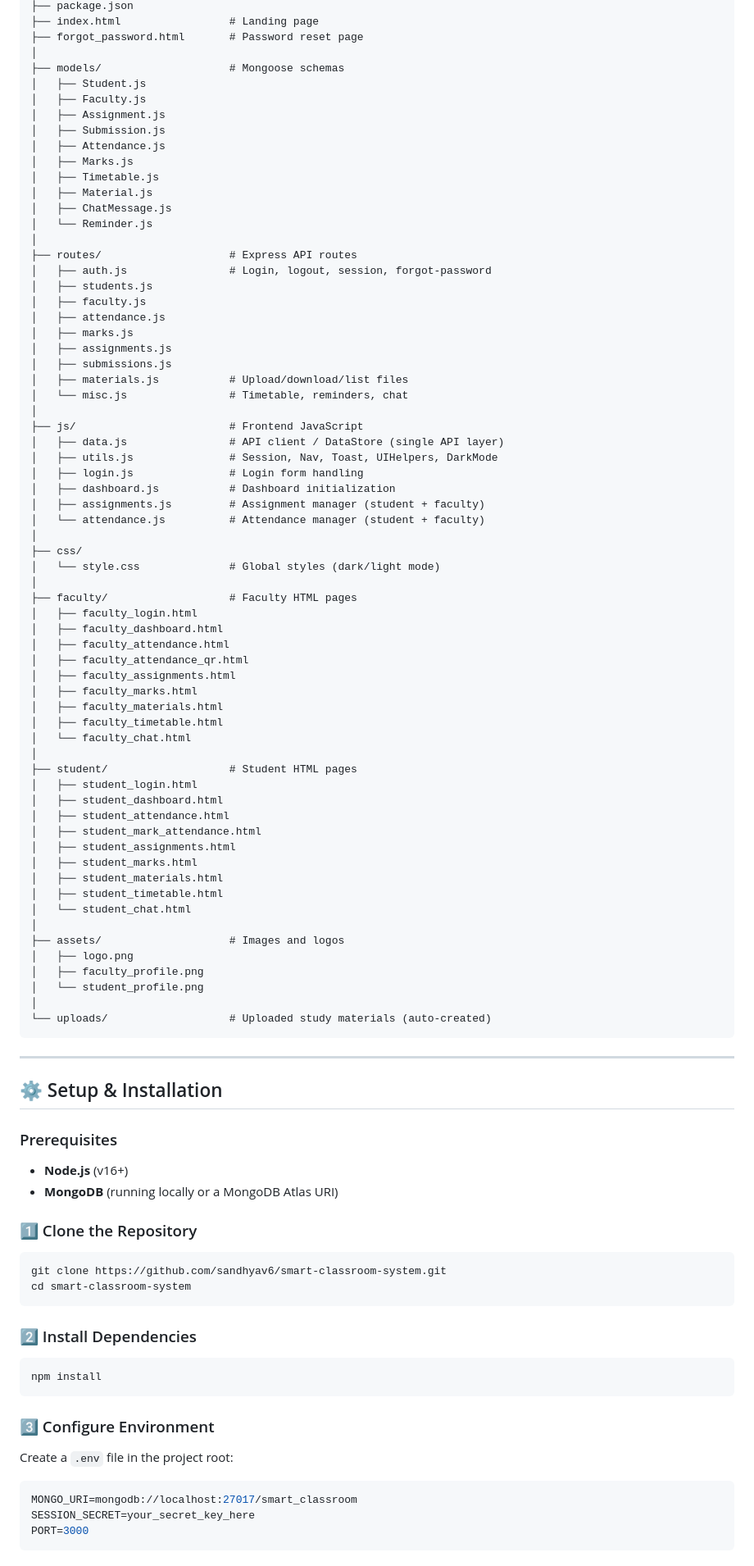
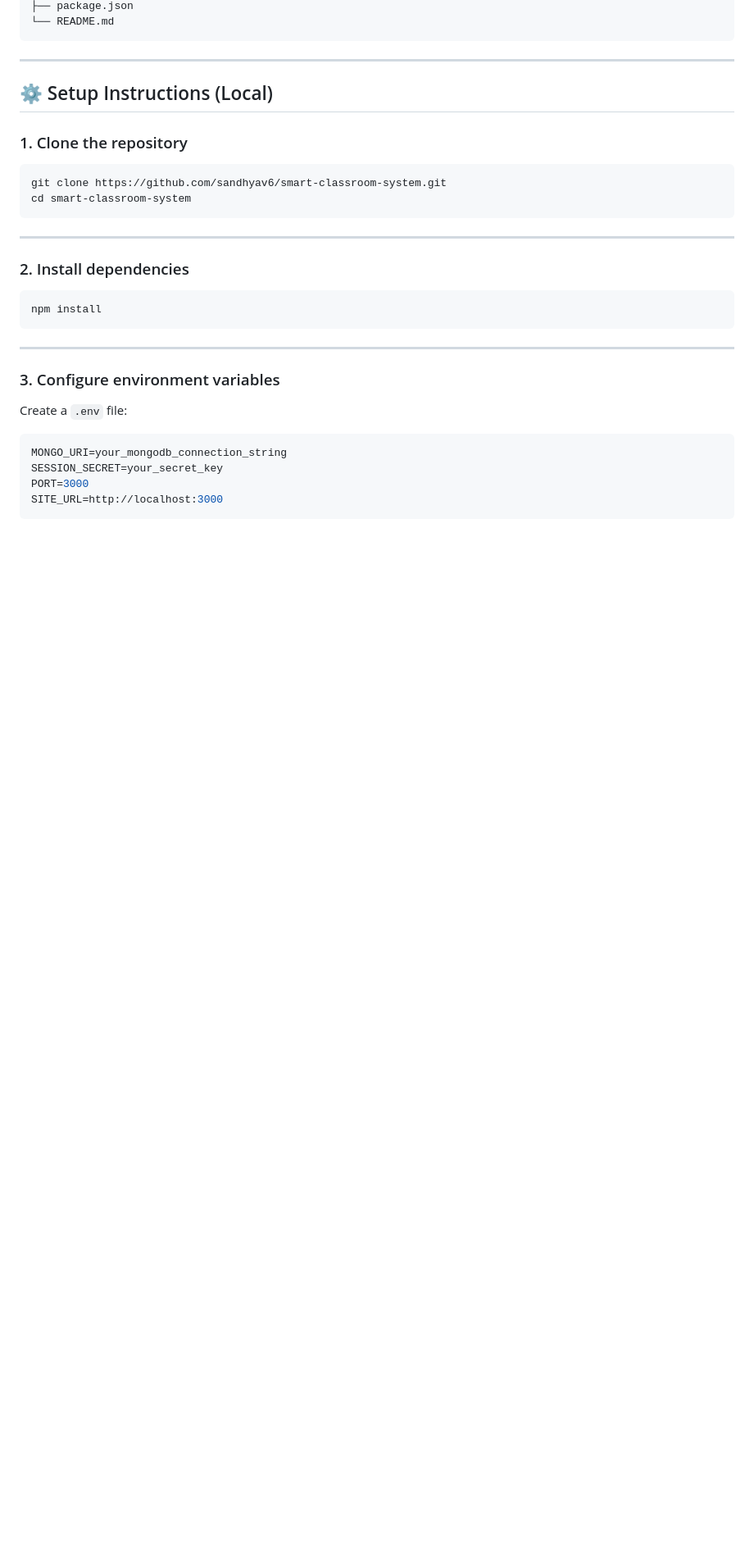
Before and after one commit to sandhyav6/smart-classroom-system, a Markdown page: README.md, the part around one of its changes. Shown at 82% size. Drawn GitHub-style; blank space fills up the shorter version.

Commit message:
Revise README for clarity and feature updates
Updated README to enhance clarity and organization, including feature descriptions and setup instructions.

````diff
--- a/README.md
+++ b/README.md
@@ -65,95 +163,36 @@ smart-classroom-system/
 ├── package.json
-├── index.html                 # Landing page
-├── forgot_password.html       # Password reset page
-│
-├── models/                    # Mongoose schemas
-│   ├── Student.js
-│   ├── Faculty.js
-│   ├── Assignment.js
-│   ├── Submission.js
-│   ├── Attendance.js
-│   ├── Marks.js
-│   ├── Timetable.js
-│   ├── Material.js
-│   ├── ChatMessage.js
-│   └── Reminder.js
-│
-├── routes/                    # Express API routes
-│   ├── auth.js                # Login, logout, session, forgot-password
-│   ├── students.js
-│   ├── faculty.js
-│   ├── attendance.js
-│   ├── marks.js
-│   ├── assignments.js
-│   ├── submissions.js
-│   ├── materials.js           # Upload/download/list files
-│   └── misc.js                # Timetable, reminders, chat
-│
-├── js/                        # Frontend JavaScript
-│   ├── data.js                # API client / DataStore (single API layer)
-│   ├── utils.js               # Session, Nav, Toast, UIHelpers, DarkMode
-│   ├── login.js               # Login form handling
-│   ├── dashboard.js           # Dashboard initialization
-│   ├── assignments.js         # Assignment manager (student + faculty)
-│   └── attendance.js          # Attendance manager (student + faculty)
-│
-├── css/
-│   └── style.css              # Global styles (dark/light mode)
-│
-├── faculty/                   # Faculty HTML pages
-│   ├── faculty_login.html
-│   ├── faculty_dashboard.html
-│   ├── faculty_attendance.html
-│   ├── faculty_attendance_qr.html
-│   ├── faculty_assignments.html
-│   ├── faculty_marks.html
-│   ├── faculty_materials.html
-│   ├── faculty_timetable.html
-│   └── faculty_chat.html
-│
-├── student/                   # Student HTML pages
-│   ├── student_login.html
-│   ├── student_dashboard.html
-│   ├── student_attendance.html
-│   ├── student_mark_attendance.html
-│   ├── student_assignments.html
-│   ├── student_marks.html
-│   ├── student_materials.html
-│   ├── student_timetable.html
-│   └── student_chat.html
-│
-├── assets/                    # Images and logos
-│   ├── logo.png
-│   ├── faculty_profile.png
-│   └── student_profile.png
-│
-└── uploads/                   # Uploaded study materials (auto-created)
+└── README.md
 ```
 
 ---
 
-## ⚙️ Setup & Installation
+## ⚙️ Setup Instructions (Local)
 
-### Prerequisites
-- **Node.js** (v16+)
-- **MongoDB** (running locally or a MongoDB Atlas URI)
+### 1. Clone the repository
 
-### 1️⃣ Clone the Repository
 ```bash
 git clone https://github.com/sandhyav6/smart-classroom-system.git
 cd smart-classroom-system
 ```
 
-### 2️⃣ Install Dependencies
+---
+
+### 2. Install dependencies
+
 ```bash
 npm install
 ```
 
-### 3️⃣ Configure Environment
-Create a `.env` file in the project root:
+---
+
+### 3. Configure environment variables
+
+Create a `.env` file:
+
 ```env
-MONGO_URI=mongodb://localhost:27017/smart_classroom
-SESSION_SECRET=your_secret_key_here
+MONGO_URI=your_mongodb_connection_string
+SESSION_SECRET=your_secret_key
 PORT=3000
+SITE_URL=http://localhost:3000
 ```
 
````
Also changed, not shown: other parts of README.md (+194 -128 lines).
